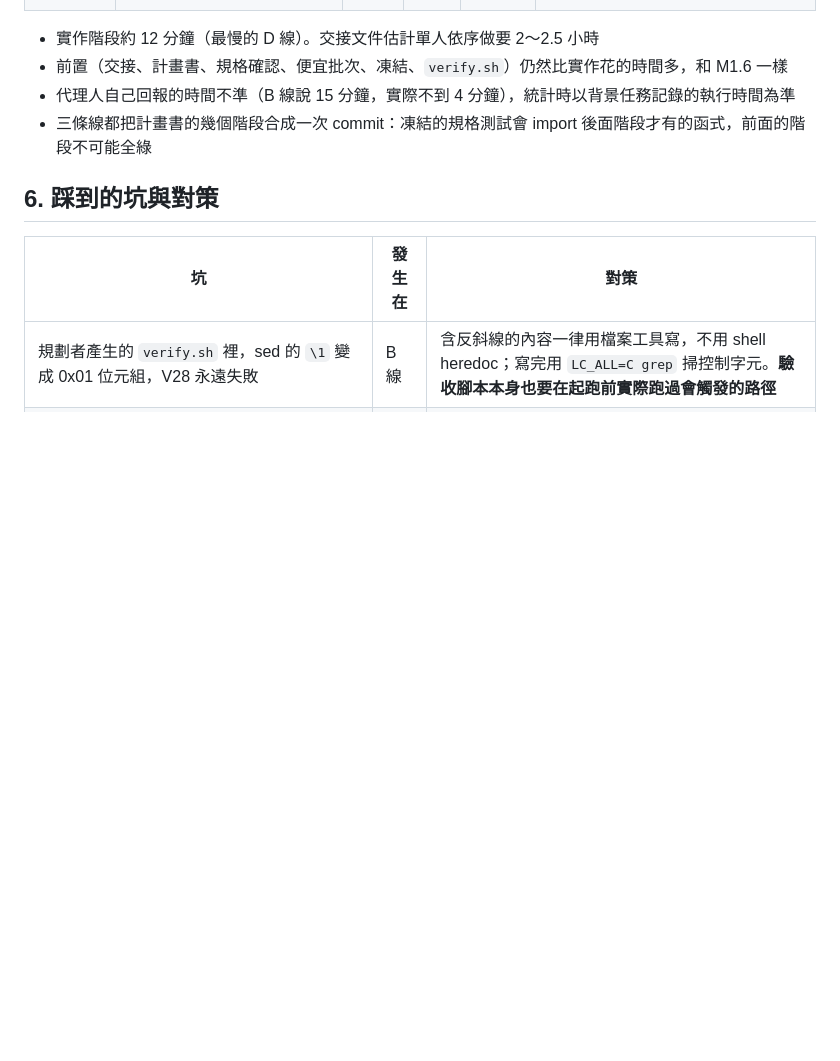
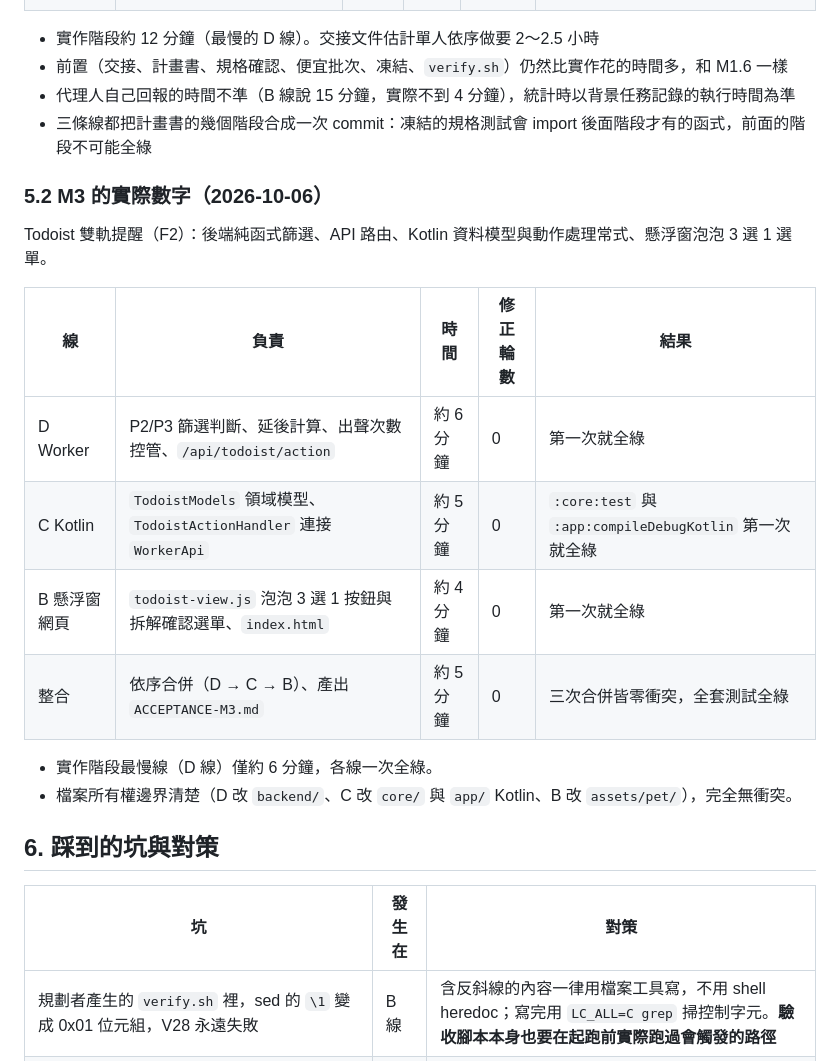
Before and after one commit to nekowaneko/maid-on-phone, a Markdown page: docs/PARALLEL-AGENTS.md, the part around the change. Rendered like a GitHub page; blank space fills up the shorter version.

```diff
--- a/docs/PARALLEL-AGENTS.md
+++ b/docs/PARALLEL-AGENTS.md
@@ -65,6 +65,20 @@
 - 代理人自己回報的時間不準（B 線說 15 分鐘，實際不到 4 分鐘），統計時以背景任務記錄的執行時間為準
 - 三條線都把計畫書的幾個階段合成一次 commit：凍結的規格測試會 import 後面階段才有的函式，前面的階段不可能全綠
 
+### 5.2 M3 的實際數字（2026-10-06）
+
+Todoist 雙軌提醒（F2）：後端純函式篩選、API 路由、Kotlin 資料模型與動作處理常式、懸浮窗泡泡 3 選 1 選單。
+
+| 線 | 負責 | 時間 | 修正輪數 | 結果 |
+|---|---|---|---|---|
+| D Worker | P2/P3 篩選判斷、延後計算、出聲次數控管、`/api/todoist/action` | 約 6 分鐘 | 0 | 第一次就全綠 |
+| C Kotlin | `TodoistModels` 領域模型、`TodoistActionHandler` 連接 `WorkerApi` | 約 5 分鐘 | 0 | `:core:test` 與 `:app:compileDebugKotlin` 第一次就全綠 |
+| B 懸浮窗網頁 | `todoist-view.js` 泡泡 3 選 1 按鈕與拆解確認選單、`index.html` | 約 4 分鐘 | 0 | 第一次就全綠 |
+| 整合 | 依序合併（D → C → B）、產出 `ACCEPTANCE-M3.md` | 約 5 分鐘 | 0 | 三次合併皆零衝突，全套測試全綠 |
+
+- 實作階段最慢線（D 線）僅約 6 分鐘，各線一次全綠。
+- 檔案所有權邊界清楚（D 改 `backend/`、C 改 `core/` 與 `app/` Kotlin、B 改 `assets/pet/`），完全無衝突。
+
 ## 6. 踩到的坑與對策
 
 | 坑 | 發生在 | 對策 |
```
Also changed, not shown: ACCEPTANCE-M3.md (added, +33 -0 lines).
